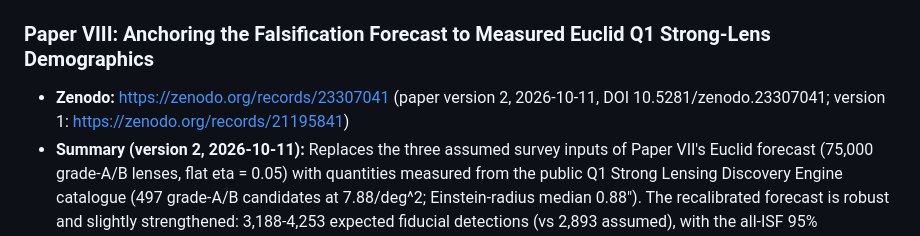
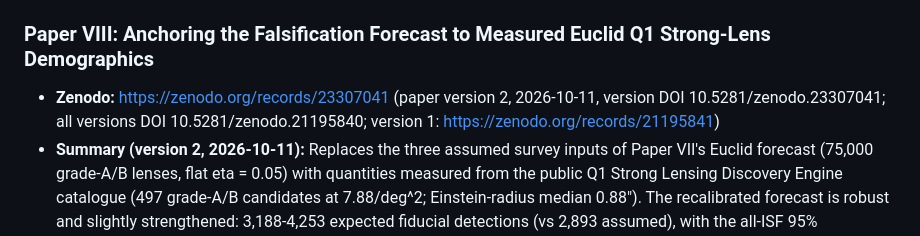
Before and after one commit to chrismerrill1974/phase_space_research, a Markdown page: README.md, the part around the change. Rendered like a GitHub page.

Commit message:
Paper VIII: all-versions DOI added
Co-Authored-By: Claude Fable 5.1 <noreply@anthropic.com>

```diff
--- a/README.md
+++ b/README.md
@@ -40,7 +40,7 @@ Analysis scripts and data for a series of papers testing the phase space dimensi
 - **Version 2 corrects version 1 (2026-02-14):** the forecast's calibration constant inherited Paper VI's missing Jacobian: C_sub = 0.367, not 0.514; the fiducial expectation is 2,893 detections (was 4,050), the all-ISF threshold 1,307 (was 1,844), the N = 2 vs 6 discrimination 28 sigma (was 33), the null exclusion > 52 sigma (was > 62); in the ISF-true scenario the posterior narrows to N = 6-8 (P = 0.47 / 0.52) instead of collapsing onto N = 6 (was 0.92). The joint fit (N = 10, k_t = 0.52 h/Mpc physical) is unchanged. The scripts in `paper7_joint_constraints/phase5/` are the version-2 scripts; corrected product `data/paper7/euclid_forecast_v2.npz`; the audit is in `errata/papers_vi_viii_jacobian/`.
 
 ### Paper VIII: Anchoring the Falsification Forecast to Measured Euclid Q1 Strong-Lens Demographics
-- **Zenodo:** https://zenodo.org/records/23307041 (paper version 2, 2026-10-11, DOI 10.5281/zenodo.23307041; version 1: https://zenodo.org/records/21195841)
+- **Zenodo:** https://zenodo.org/records/23307041 (paper version 2, 2026-10-11, version DOI 10.5281/zenodo.23307041; all versions DOI 10.5281/zenodo.21195840; version 1: https://zenodo.org/records/21195841)
 - **Summary (version 2, 2026-10-11):** Replaces the three assumed survey inputs of Paper VII's Euclid forecast (75,000 grade-A/B lenses, flat eta = 0.05) with quantities measured from the public Q1 Strong Lensing Discovery Engine catalogue (497 grade-A/B candidates at 7.88/deg^2; Einstein-radius median 0.88"). The recalibrated forecast is robust and slightly strengthened: 3,188-4,253 expected fiducial detections (vs 2,893 assumed), with the all-ISF 95% falsification threshold rising from 1,307 to 1,444-1,939 detections. Staging over real release dates shows DR1 falsifies (a null search excludes all ISF at >= 20 sigma) but cannot confirm (an ISF-true count leaves the posterior at N=10; only the full wide survey moves it to N=6, P = 0.64-0.95, shared with N=8 under two of three efficiency models). A perturber search of the 312 already-modelled Q1 systems would exclude N >= 6 at >= 4.2 sigma if null.
 - **Version 2 corrects version 1 (2026-07-04):** the forecast inherited Paper VI's missing Jacobian through Paper VII; with it corrected the wide-survey expectation is 3,188-4,253 (was 4,463-5,955), the all-ISF threshold 1,444-1,939 (was 2,037-2,733), the DR1 null exclusion >= 20 sigma (was >= 24), the 312-system test 9.0-12.0 expected perturbers with a null excluding N >= 6 at 4.2-4.9 sigma (was 12.6-16.8 at 5.0-5.8), and the wide-survey P(N = 6) 0.64-0.95 (was 0.97-1.00). "DR1 falsifies but cannot confirm" stands; the demographics are unchanged. The scripts in `paper8_euclid_q1/` are the version-2 scripts; corrected product `data/paper8/recalibrated_forecast_v2.npz`; the audit is in `errata/papers_vi_viii_jacobian/`.
 
```
